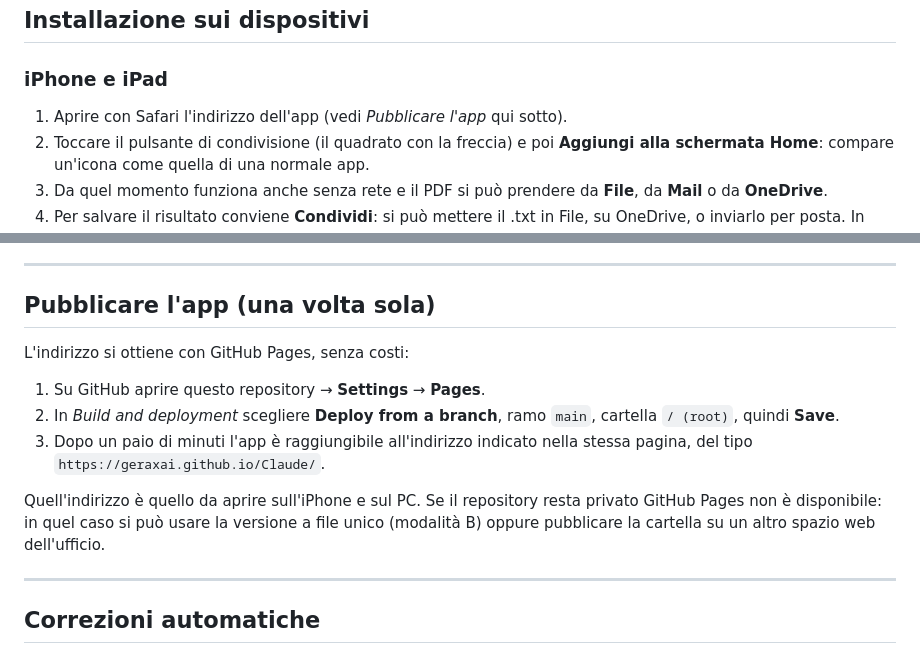
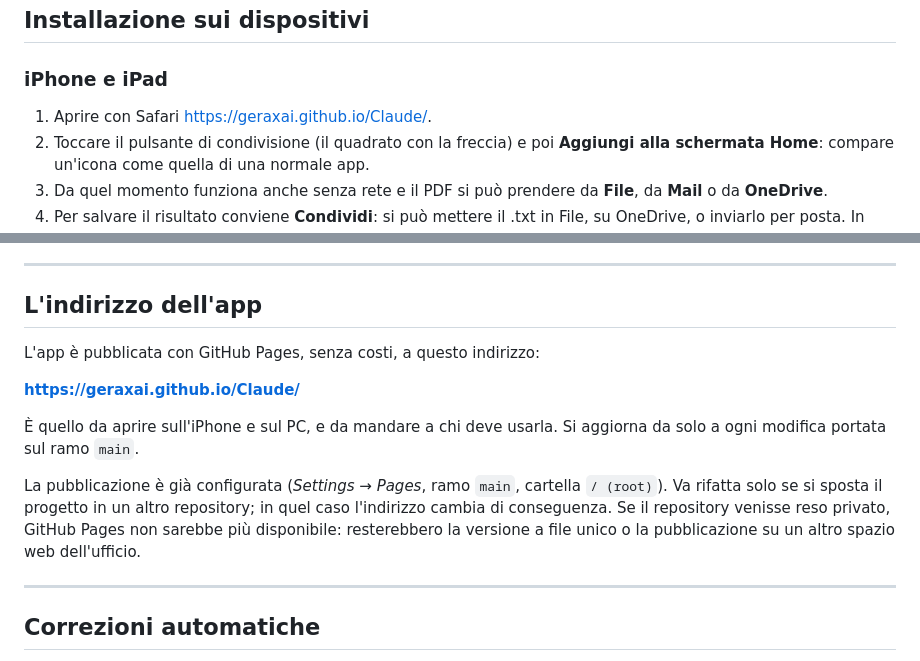
Before and after one commit to geraxai/Claude, a Markdown page: README.md, 2 parts joined by grey strips. Drawn GitHub-style.

Commit message:
README: l'app e' pubblicata, indirizzo al posto delle istruzioni per attivarla
Co-authored-by: geraxai <geraxai@users.noreply.github.com>

```diff
--- a/README.md
+++ b/README.md
@@ -40,7 +42,7 @@ Il PDF viene elaborato dentro il dispositivo e non viene inviato ad alcun server
 
 ### iPhone e iPad
 
-1. Aprire con Safari l'indirizzo dell'app (vedi *Pubblicare l'app* qui sotto).
+1. Aprire con Safari <https://geraxai.github.io/Claude/>.
 2. Toccare il pulsante di condivisione (il quadrato con la freccia) e poi
    **Aggiungi alla schermata Home**: compare un'icona come quella di una normale app.
 3. Da quel momento funziona anche senza rete e il PDF si può prendere da **File**,
@@ -66,19 +68,20 @@ del testo che sta lì accanto e deve scaricarla al momento.
 
 ---
 
-## Pubblicare l'app (una volta sola)
+## L'indirizzo dell'app
 
-L'indirizzo si ottiene con GitHub Pages, senza costi:
+L'app è pubblicata con GitHub Pages, senza costi, a questo indirizzo:
 
-1. Su GitHub aprire questo repository → **Settings** → **Pages**.
-2. In *Build and deployment* scegliere **Deploy from a branch**, ramo `main`, cartella
-   `/ (root)`, quindi **Save**.
-3. Dopo un paio di minuti l'app è raggiungibile all'indirizzo indicato nella stessa
-   pagina, del tipo `https://geraxai.github.io/Claude/`.
+**<https://geraxai.github.io/Claude/>**
 
-Quell'indirizzo è quello da aprire sull'iPhone e sul PC. Se il repository resta privato
-GitHub Pages non è disponibile: in quel caso si può usare la versione a file unico
-(modalità B) oppure pubblicare la cartella su un altro spazio web dell'ufficio.
+È quello da aprire sull'iPhone e sul PC, e da mandare a chi deve usarla. Si aggiorna da
+solo a ogni modifica portata sul ramo `main`.
+
+La pubblicazione è già configurata (*Settings → Pages*, ramo `main`, cartella `/ (root)`).
+Va rifatta solo se si sposta il progetto in un altro repository; in quel caso l'indirizzo
+cambia di conseguenza. Se il repository venisse reso privato, GitHub Pages non sarebbe più
+disponibile: resterebbero la versione a file unico o la pubblicazione su un altro spazio
+web dell'ufficio.
 
 ---
 
```
Also changed, not shown: other parts of README.md (+3 -1 lines).
